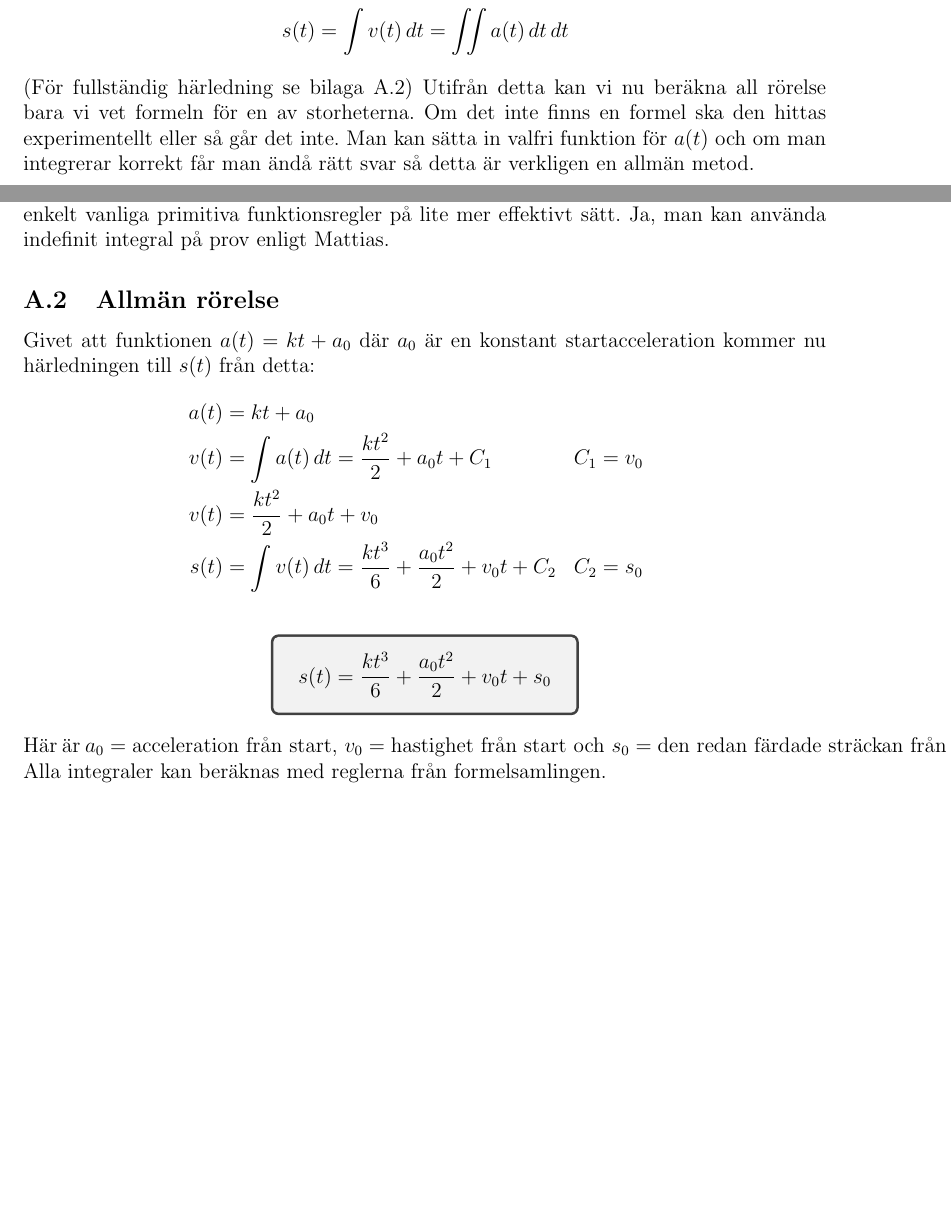
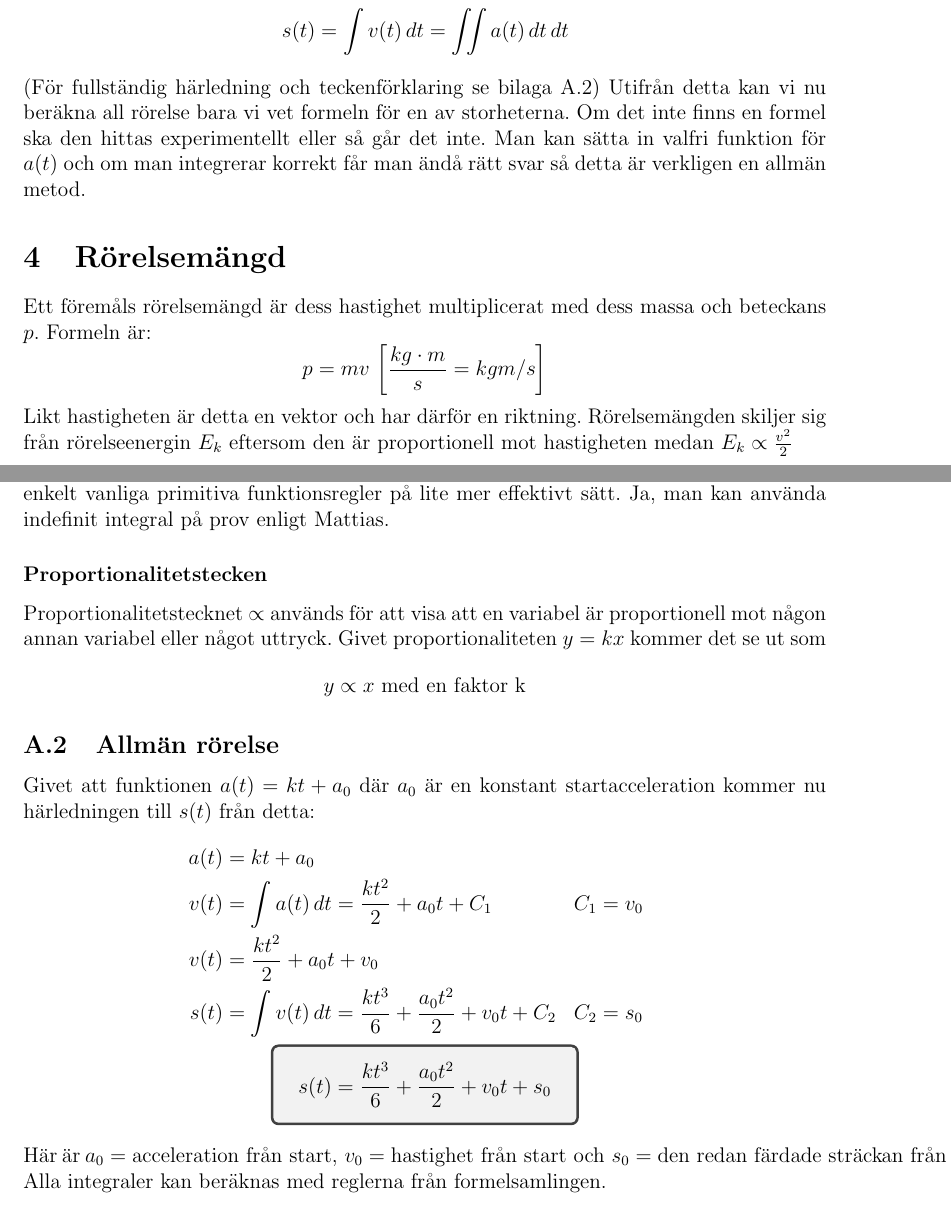
Before and after one commit to StrangeQuark22/Fysik-1-Reference-guide, a LaTeX document (main.tex, which reads chapters/härledningar.tex, chapters/rörelse.tex): two parts of pages 4 and 5 of 5, joined at a grey line, cut so that both start at the same text, the shorter picture padded with empty space. Compiled offline with pdfLaTeX.

Commit message:
added momentum

```diff
--- a/chapters/härledningar.tex
+++ b/chapters/härledningar.tex
@@ -10,6 +10,9 @@ Tecknet $\int$ står för en \emph{indefinit integreal} när inga integrationsgr
 
 Detta gäller för alla funktioner oavsett variabel, grad eller liknande man använder helt enkelt vanliga primitiva funktionsregler på lite mer effektivt sätt. Ja, man kan använda indefinit integral på prov enligt Mattias.
 
+\subsubsection*{Proportionalitetstecken}
+Proportionalitetstecknet $\propto$ används för att visa att en variabel är proportionell mot någon annan variabel eller något uttryck. Givet proportionaliteten $y=kx$ kommer det se ut som \[y \propto x \text{ med en faktor k}\]
+
 \subsection{Allmän rörelse}
 \label{derive:allmänrörelse}
 Givet att funktionen $a(t) = kt + a_0$ där $a_0$ är en konstant startacceleration kommer nu härledningen till $s(t)$ från detta:
@@ -19,8 +22,8 @@ Givet att funktionen $a(t) = kt + a_0$ där $a_0$ är en konstant startaccelerat
         a(t) &= kt + a_0 \\
         v(t) &= \int{a(t)}\, dt = \frac{kt^2}{2} + a_0t + C_1 & C_1 &= v_0 \\
         v(t) &= \frac{kt^2}{2} + a_0t + v_0 \\
-        s(t) &= \int{v(t)}\, dt = \frac{kt^3}{6} + \frac{a_0t^2}{2} + v_0t + C_2 & C_2 &= s_0 \\[10pt]
-    \end{aligned} \\[10pt]
+        s(t) &= \int{v(t)}\, dt = \frac{kt^3}{6} + \frac{a_0t^2}{2} + v_0t + C_2 & C_2 &= s_0
+    \end{aligned} \\
     \tcboxmath{s(t) = \frac{kt^3}{6} + \frac{a_0t^2}{2} + v_0t + s_0}
 \end{gather*}
 \noindent Här är \(a_0 = \text{acceleration från start, } v_0 = \text{hastighet från start och } s_0 = \text{den redan färdade sträckan från start}\). Alla integraler kan beräknas med reglerna från formelsamlingen.
--- a/chapters/rörelse.tex
+++ b/chapters/rörelse.tex
@@ -38,4 +38,7 @@ eftersom
     a(t) &= v'(t) = s''(t) \\
     s(t) &= \int{v(t)}\, dt = \iint{a(t)}\, dt\, dt
 \end{align*}
-(För fullständig härledning se bilaga \ref{derive:allmänrörelse}) Utifrån detta kan vi nu beräkna all rörelse bara vi vet formeln för en av storheterna. Om det inte finns en formel ska den hittas experimentellt eller så går det inte. Man kan sätta in valfri funktion för $a(t)$ och om man integrerar korrekt får man ändå rätt svar så detta är verkligen en allmän metod.
+(För fullständig härledning och teckenförklaring se bilaga \ref{derive:allmänrörelse}) Utifrån detta kan vi nu beräkna all rörelse bara vi vet formeln för en av storheterna. Om det inte finns en formel ska den hittas experimentellt eller så går det inte. Man kan sätta in valfri funktion för $a(t)$ och om man integrerar korrekt får man ändå rätt svar så detta är verkligen en allmän metod.
+
+\section{Rörelsemängd}
+Ett föremåls rörelsemängd är dess hastighet multiplicerat med dess massa och beteckans $p$. Formeln är: \[ p = mv\, \left[\frac{kg \cdot m}{s}  = kgm/s\right] \] Likt hastigheten är detta en vektor och har därför en riktning. Rörelsemängden skiljer sig från rörelseenergin $E_k$ eftersom den är proportionell mot hastigheten medan $E_k \propto \frac{v^2}{2}$
```
Also changed, not shown: main.pdf.
